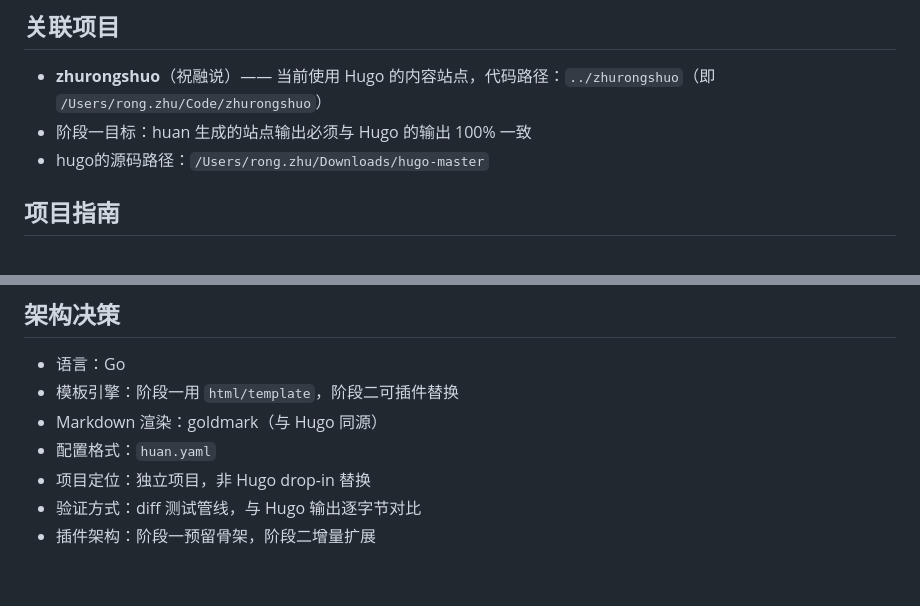
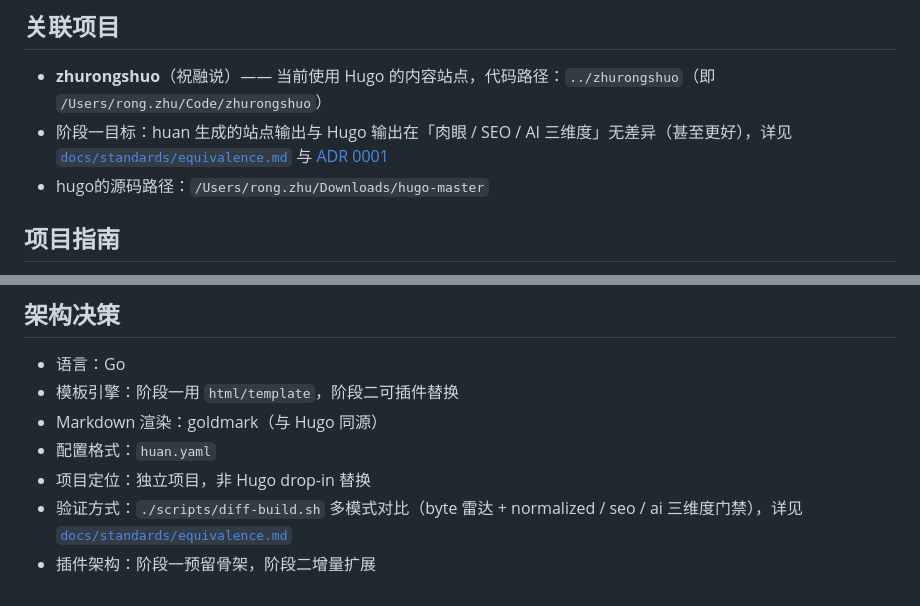
Before and after one commit to iannil/huan, a Markdown page: CLAUDE.md, 2 parts joined by grey strips. Rendered like a GitHub page.

Commit message:
docs: update CLAUDE.md to 3-dimension equivalence standard

```diff
--- a/CLAUDE.md
+++ b/CLAUDE.md
@@ -9,7 +9,7 @@ huan 是一个用 Go 编写的静态站点生成器，用于替代 Hugo 构建 z
 ## 关联项目
 
 - **zhurongshuo**（祝融说）—— 当前使用 Hugo 的内容站点，代码路径：`../zhurongshuo`（即 `/Users/rong.zhu/Code/zhurongshuo`）
-- 阶段一目标：huan 生成的站点输出必须与 Hugo 的输出 100% 一致
+- 阶段一目标：huan 生成的站点输出与 Hugo 输出在「肉眼 / SEO / AI 三维度」无差异（甚至更好），详见 [`docs/standards/equivalence.md`](docs/standards/equivalence.md) 与 [ADR 0001](docs/adr/0001-redefine-equivalence.md)
 - hugo的源码路径：`/Users/rong.zhu/Downloads/hugo-master`
 
 ## 项目指南
@@ -119,5 +119,5 @@ go test ./...
 - Markdown 渲染：goldmark（与 Hugo 同源）
 - 配置格式：`huan.yaml`
 - 项目定位：独立项目，非 Hugo drop-in 替换
-- 验证方式：diff 测试管线，与 Hugo 输出逐字节对比
+- 验证方式：`./scripts/diff-build.sh` 多模式对比（byte 雷达 + normalized / seo / ai 三维度门禁），详见 [`docs/standards/equivalence.md`](docs/standards/equivalence.md)
 - 插件架构：阶段一预留骨架，阶段二增量扩展
```
